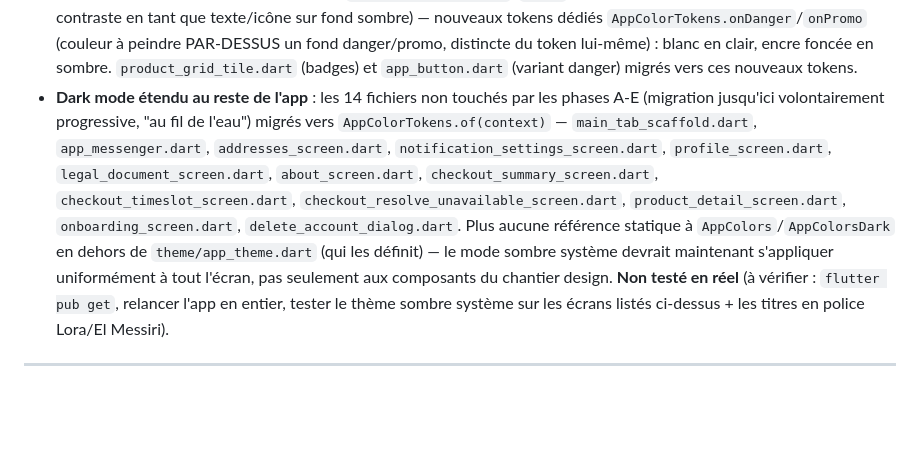
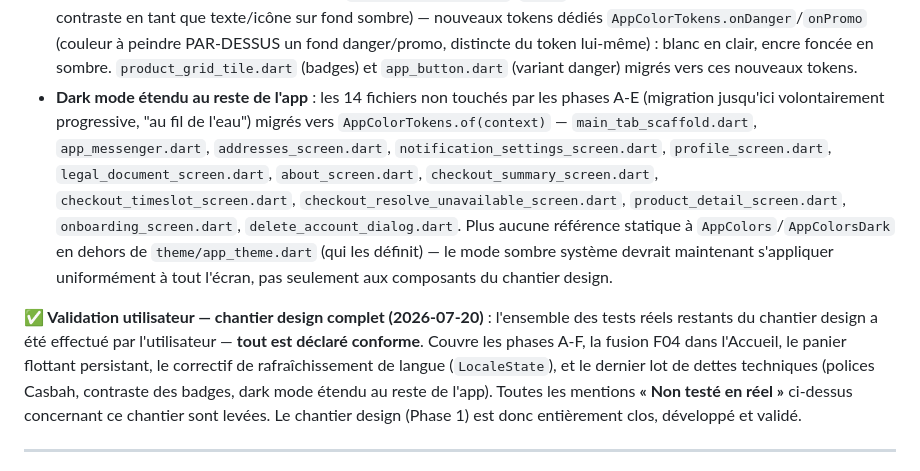
Before and after one commit to ecolealgerienne-ui/echangoorder, a Markdown page: status-V1.md, the part around the change. Rendered like a GitHub page; blank space fills up the shorter version.

Commit message:
docs(status): valider en réel le chantier design complet
Tests réels confirmés par l'utilisateur pour l'ensemble du chantier
design (phases A-F, fusion F04, panier flottant, fix LocaleState,
polices/contraste/dark mode) — plus aucune mention "non testé en réel"
en attente sur ce périmètre.

Co-Authored-By: Claude Sonnet 5 <noreply@anthropic.com>
Claude-Session: https://claude.ai/code/session_01PaMNDLFkCvHJTENEX5Mioz

```diff
--- a/status-V1.md
+++ b/status-V1.md
@@ -49,7 +49,9 @@ Dernière mise à jour : 2026-07-20
 **✅ Trois dettes techniques du chantier design soldées à la demande de l'utilisateur (2026-07-20)** — voir `docs/design_direction.md` pour le détail complet :
 - **Polices Casbah ajoutées** : contrairement à ce qui était noté (sandbox sans accès réseau à Google Fonts), les fichiers ont pu être récupérés via `registry.npmjs.org` (autorisé, hors du blocage réseau qui ne vise que `fonts.google.com`/`fonts.gstatic.com`) — paquets `@fontsource/lora`/`@fontsource/el-messiri` (miroir MIT), fichiers `.woff2` convertis en `.ttf` (format natif requis par Flutter mobile) via `fontTools` (PyPI, également autorisé). Poids SemiBold/Bold des deux familles ajoutés dans `mobile/assets/fonts/` + licences OFL, déclarés dans `pubspec.yaml`. Plus aucune étape manuelle : `flutter pub get` + restart complet suffit.
 - **Contraste WCAG des badges Épuisé/Promo corrigé** : `AppColors.danger`/`promo` (mode clair) assombris (`#D64545`→`#D02E2E`, `#B5622E`→`#A25829`, ~4.4:1→~5.1-5.3:1) — amélioration universelle une fois vérifié que ces tokens servaient déjà de couleur de texte sur fond clair ailleurs avec le même défaut (la mesure de contraste est symétrique). En mode sombre, les tokens `AppColorsDark.danger`/`promo` restent inchangés (volontairement clairs, bon contraste en tant que texte/icône sur fond sombre) — nouveaux tokens dédiés `AppColorTokens.onDanger`/`onPromo` (couleur à peindre PAR-DESSUS un fond danger/promo, distincte du token lui-même) : blanc en clair, encre foncée en sombre. `product_grid_tile.dart` (badges) et `app_button.dart` (variant danger) migrés vers ces nouveaux tokens.
-- **Dark mode étendu au reste de l'app** : les 14 fichiers non touchés par les phases A-E (migration jusqu'ici volontairement progressive, "au fil de l'eau") migrés vers `AppColorTokens.of(context)` — `main_tab_scaffold.dart`, `app_messenger.dart`, `addresses_screen.dart`, `notification_settings_screen.dart`, `profile_screen.dart`, `legal_document_screen.dart`, `about_screen.dart`, `checkout_summary_screen.dart`, `checkout_timeslot_screen.dart`, `checkout_resolve_unavailable_screen.dart`, `product_detail_screen.dart`, `onboarding_screen.dart`, `delete_account_dialog.dart`. Plus aucune référence statique à `AppColors`/`AppColorsDark` en dehors de `theme/app_theme.dart` (qui les définit) — le mode sombre système devrait maintenant s'appliquer uniformément à tout l'écran, pas seulement aux composants du chantier design. **Non testé en réel** (à vérifier : `flutter pub get`, relancer l'app en entier, tester le thème sombre système sur les écrans listés ci-dessus + les titres en police Lora/El Messiri).
+- **Dark mode étendu au reste de l'app** : les 14 fichiers non touchés par les phases A-E (migration jusqu'ici volontairement progressive, "au fil de l'eau") migrés vers `AppColorTokens.of(context)` — `main_tab_scaffold.dart`, `app_messenger.dart`, `addresses_screen.dart`, `notification_settings_screen.dart`, `profile_screen.dart`, `legal_document_screen.dart`, `about_screen.dart`, `checkout_summary_screen.dart`, `checkout_timeslot_screen.dart`, `checkout_resolve_unavailable_screen.dart`, `product_detail_screen.dart`, `onboarding_screen.dart`, `delete_account_dialog.dart`. Plus aucune référence statique à `AppColors`/`AppColorsDark` en dehors de `theme/app_theme.dart` (qui les définit) — le mode sombre système devrait maintenant s'appliquer uniformément à tout l'écran, pas seulement aux composants du chantier design.
+
+**✅ Validation utilisateur — chantier design complet (2026-07-20)** : l'ensemble des tests réels restants du chantier design a été effectué par l'utilisateur — **tout est déclaré conforme**. Couvre les phases A-F, la fusion F04 dans l'Accueil, le panier flottant persistant, le correctif de rafraîchissement de langue (`LocaleState`), et le dernier lot de dettes techniques (polices Casbah, contraste des badges, dark mode étendu au reste de l'app). Toutes les mentions **« Non testé en réel »** ci-dessus concernant ce chantier sont levées. Le chantier design (Phase 1) est donc entièrement clos, développé et validé.
 
 ---
 
```
